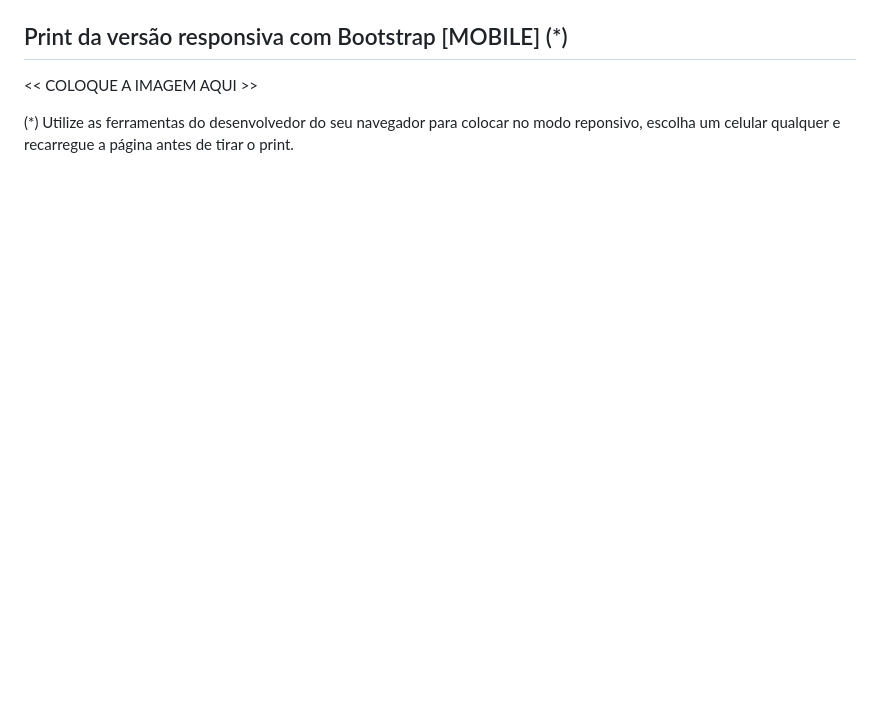
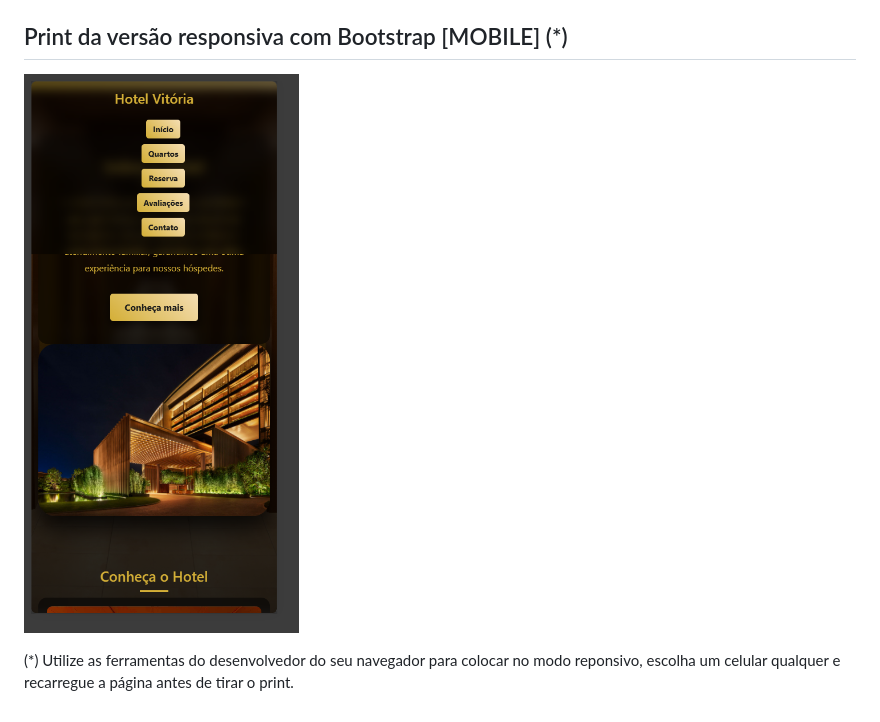
Before and after one commit to ICEI-PUC-Minas-EngSoft-DIW/trabalho-pr-tico-semana-6-LuizMoura06, a Markdown page: README.md, the part around one of its changes. GitHub-like rendering; pictures changed too: public/image/mobile2.png (added); blank space fills up the shorter version.

Commit message:
Correção do caminho das imagens no README

```diff
--- a/README.md
+++ b/README.md
@@ -21,7 +21,7 @@ Nesta etapa, a responsividade foi implementada utilizando o framework Bootstrap,
 
 ## Print da versão responsiva com Bootstrap [MOBILE] (*)
 
-<<  COLOQUE A IMAGEM AQUI >>
+![Mobile](public/image/mobile2.png)
 
 
 (*) Utilize as ferramentas do desenvolvedor do seu navegador para colocar no modo reponsivo, escolha um celular qualquer e recarregue a página antes de tirar o print.
```
Also changed, not shown: other parts of README.md (+1 -1 lines), 1 other file.
